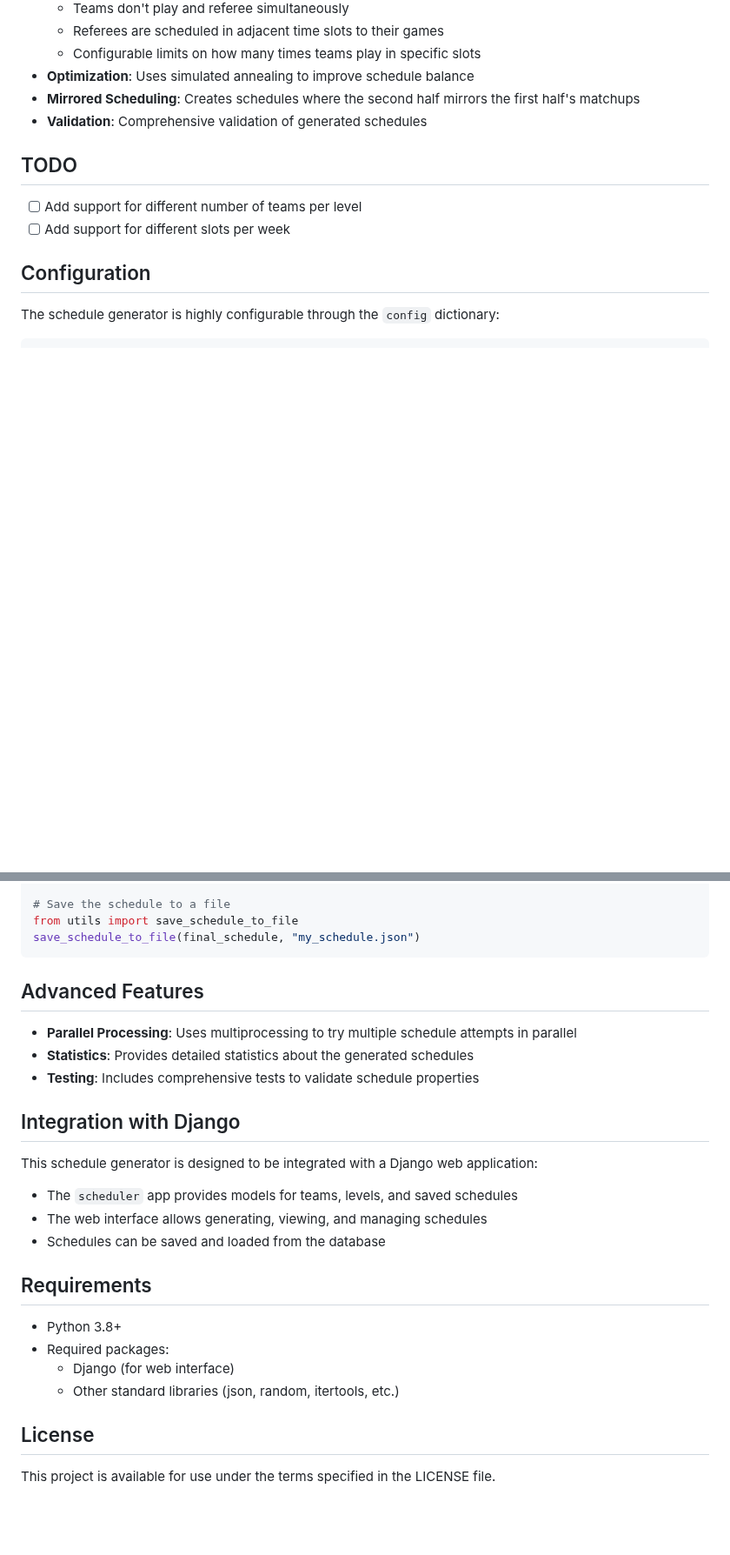
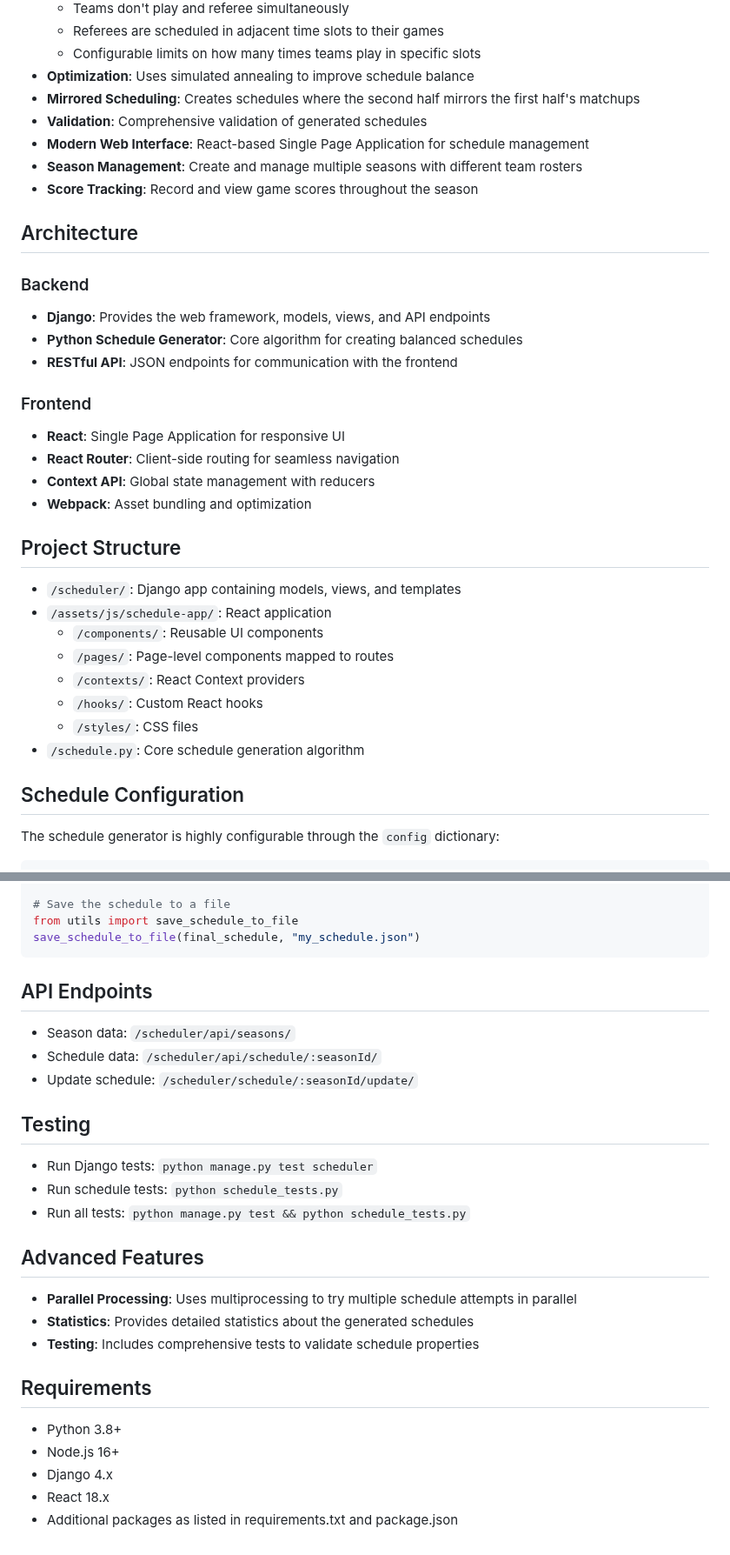
Before and after one commit to platelminto/basketball-scheduler, a Markdown page: README.md, 2 parts joined by grey strips. Shown at 87% size. Drawn GitHub-style; blank space fills up the shorter version.

````diff
--- a/README.md
+++ b/README.md
@@ -20,13 +20,37 @@ This project is a sophisticated basketball league schedule generator designed to
 - **Optimization**: Uses simulated annealing to improve schedule balance
 - **Mirrored Scheduling**: Creates schedules where the second half mirrors the first half's matchups
 - **Validation**: Comprehensive validation of generated schedules
+- **Modern Web Interface**: React-based Single Page Application for schedule management
+- **Season Management**: Create and manage multiple seasons with different team rosters
+- **Score Tracking**: Record and view game scores throughout the season
 
-## TODO
+## Architecture
 
-- [ ] Add support for different number of teams per level
-- [ ] Add support for different slots per week
+### Backend
 
-## Configuration
+- **Django**: Provides the web framework, models, views, and API endpoints
+- **Python Schedule Generator**: Core algorithm for creating balanced schedules
+- **RESTful API**: JSON endpoints for communication with the frontend
+
+### Frontend
+
+- **React**: Single Page Application for responsive UI
+- **React Router**: Client-side routing for seamless navigation
+- **Context API**: Global state management with reducers
+- **Webpack**: Asset bundling and optimization
+
+## Project Structure
+
+- `/scheduler/`: Django app containing models, views, and templates
+- `/assets/js/schedule-app/`: React application
+  - `/components/`: Reusable UI components
+  - `/pages/`: Page-level components mapped to routes
+  - `/contexts/`: React Context providers
+  - `/hooks/`: Custom React hooks
+  - `/styles/`: CSS files
+- `/schedule.py`: Core schedule generation algorithm
+
+## Schedule Configuration
 
 The schedule generator is highly configurable through the `config` dictionary:
 ```python
@@ -90,6 +164,17 @@ from utils import save_schedule_to_file
 save_schedule_to_file(final_schedule, "my_schedule.json")
 ```
 
+## API Endpoints
+
+- Season data: `/scheduler/api/seasons/`
+- Schedule data: `/scheduler/api/schedule/:seasonId/`
+- Update schedule: `/scheduler/schedule/:seasonId/update/`
+
+## Testing
+
+- Run Django tests: `python manage.py test scheduler`
+- Run schedule tests: `python schedule_tests.py`
+- Run all tests: `python manage.py test && python schedule_tests.py`
 
 ## Advanced Features
 
@@ -97,21 +182,10 @@ save_schedule_to_file(final_schedule, "my_schedule.json")
 - **Statistics**: Provides detailed statistics about the generated schedules
 - **Testing**: Includes comprehensive tests to validate schedule properties
 
-## Integration with Django
-
-This schedule generator is designed to be integrated with a Django web application:
-
-- The `scheduler` app provides models for teams, levels, and saved schedules
-- The web interface allows generating, viewing, and managing schedules
-- Schedules can be saved and loaded from the database
-
 ## Requirements
 
 - Python 3.8+
-- Required packages:
-  - Django (for web interface)
-  - Other standard libraries (json, random, itertools, etc.)
-
-## License
-
-This project is available for use under the terms specified in the LICENSE file.
+- Node.js 16+
+- Django 4.x
+- React 18.x
+- Additional packages as listed in requirements.txt and package.json
````
Also changed, not shown: other parts of README.md (+56 -6 lines).
